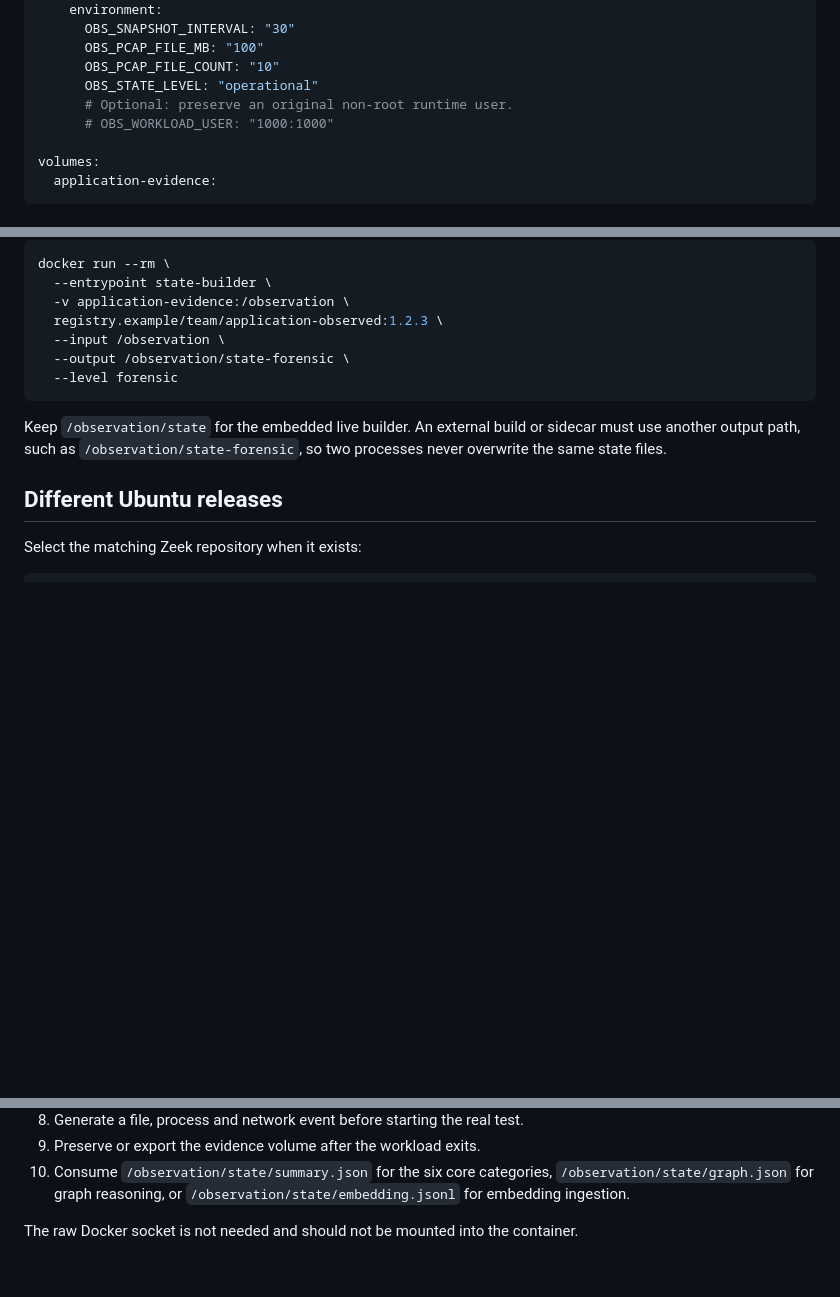
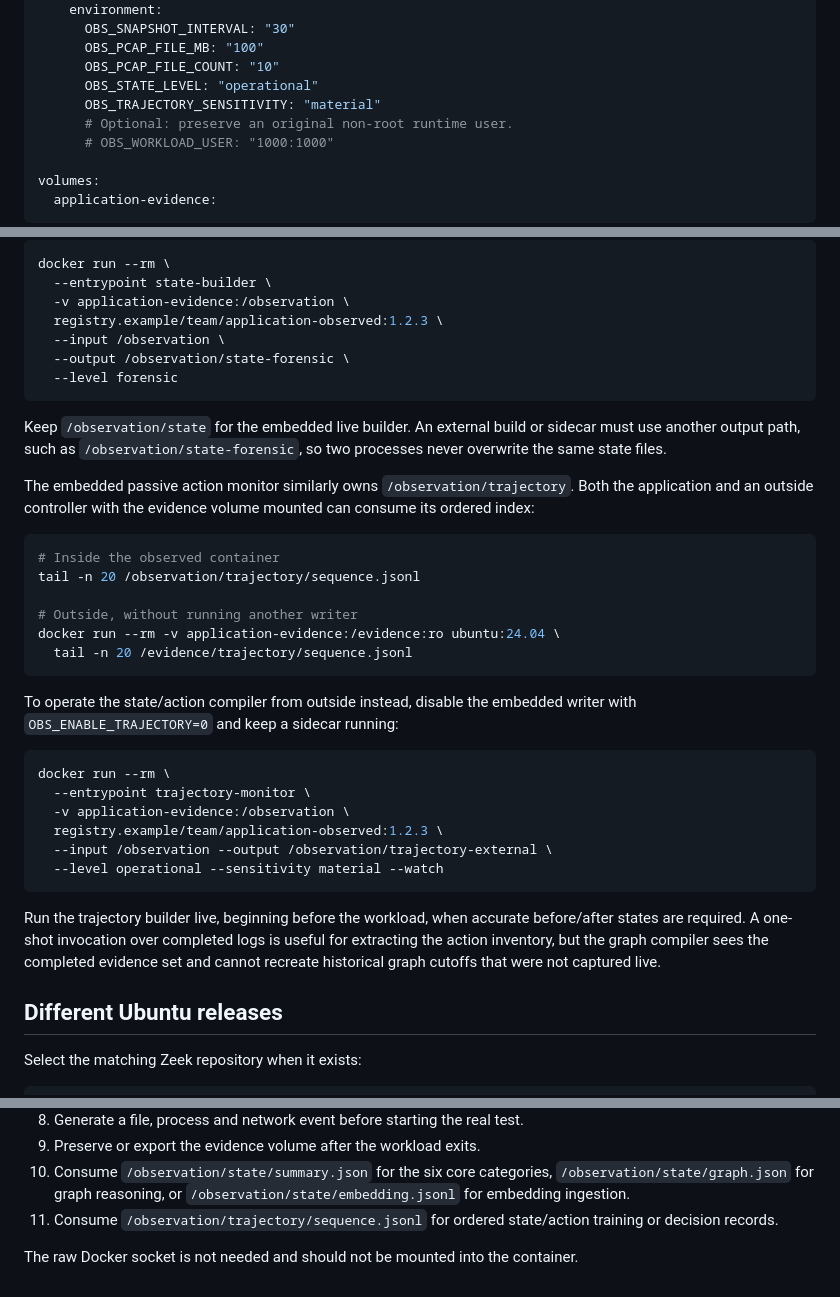
Before and after one commit to stratosphereips/NSG-docker-state-creator, a Markdown page: docs/INTEGRATION.md, 3 parts joined by grey strips. Rendered like a GitHub page; blank space fills up the shorter version.

Commit message:
Add OBS_TRAJECTORY_SENSITIVITY variable and enhance trajectory documentation

````diff
--- a/docs/INTEGRATION.md
+++ b/docs/INTEGRATION.md
@@ -84,6 +84,7 @@ services:
       OBS_PCAP_FILE_MB: "100"
       OBS_PCAP_FILE_COUNT: "10"
       OBS_STATE_LEVEL: "operational"
+      OBS_TRAJECTORY_SENSITIVITY: "material"
       # Optional: preserve an original non-root runtime user.
       # OBS_WORKLOAD_USER: "1000:1000"
 
@@ -121,6 +122,37 @@ Keep `/observation/state` for the embedded live builder. An external build or
 sidecar must use another output path, such as `/observation/state-forensic`,
 so two processes never overwrite the same state files.
 
+The embedded passive action monitor similarly owns
+`/observation/trajectory`. Both the application and an outside controller with
+the evidence volume mounted can consume its ordered index:
+
+```bash
+# Inside the observed container
+tail -n 20 /observation/trajectory/sequence.jsonl
+
+# Outside, without running another writer
+docker run --rm -v application-evidence:/evidence:ro ubuntu:24.04 \
+  tail -n 20 /evidence/trajectory/sequence.jsonl
+```
+
+To operate the state/action compiler from outside instead, disable the
+embedded writer with `OBS_ENABLE_TRAJECTORY=0` and keep a sidecar running:
+
+```bash
+docker run --rm \
+  --entrypoint trajectory-monitor \
+  -v application-evidence:/observation \
+  registry.example/team/application-observed:1.2.3 \
+  --input /observation --output /observation/trajectory-external \
+  --level operational --sensitivity material --watch
+```
+
+Run the trajectory builder live, beginning before the workload, when accurate
+before/after states are required. A one-shot invocation over completed logs is
+useful for extracting the action inventory, but the graph compiler sees the
+completed evidence set and cannot recreate historical graph cutoffs that were
+not captured live.
+
 ## Different Ubuntu releases
 
 Select the matching Zeek repository when it exists:
@@ -150,6 +182,8 @@ base image.
 10. Consume `/observation/state/summary.json` for the six core categories,
     `/observation/state/graph.json` for graph reasoning, or
     `/observation/state/embedding.jsonl` for embedding ingestion.
+11. Consume `/observation/trajectory/sequence.jsonl` for ordered state/action
+    training or decision records.
 
 The raw Docker socket is not needed and should not be mounted into the
 container.
````
